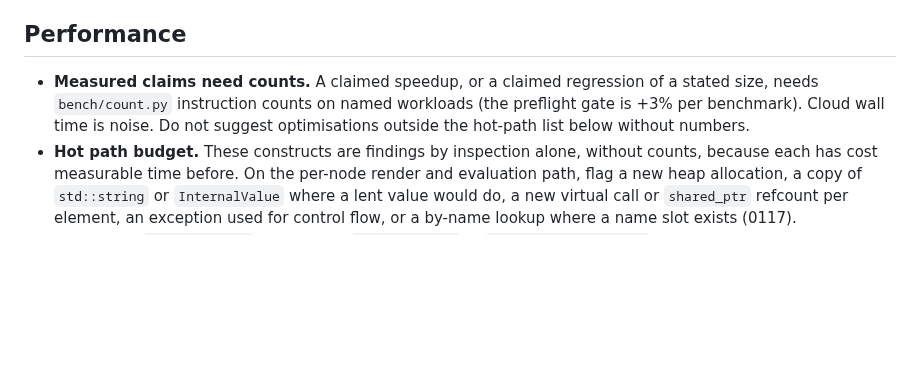
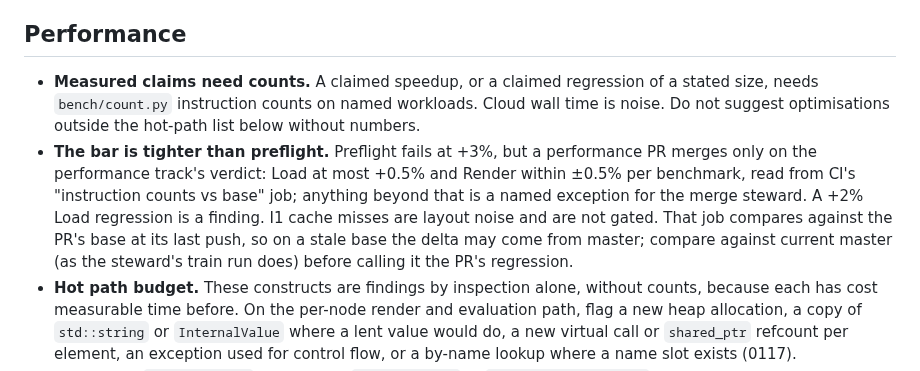
Before and after one commit to jinja2cpp/Jinja2Cpp, a Markdown page: REVIEW.md, the part around the change. Drawn GitHub-style; blank space fills up the shorter version.

Commit message:
docs: state the perf track's Load/Render bar in REVIEW.md
Co-Authored-By: Claude Opus 5.5 (1M context) <noreply@anthropic.com>
Claude-Session: https://claude.ai/code/session_019QKgbtuUMnGCCiGiSp6fkS

```diff
--- a/REVIEW.md
+++ b/REVIEW.md
@@ -89,9 +89,17 @@ are what this codebase has actually got wrong.
 ## Performance
 
 - **Measured claims need counts.** A claimed speedup, or a claimed regression of a
-  stated size, needs `bench/count.py` instruction counts on named workloads (the
-  preflight gate is +3% per benchmark). Cloud wall time is noise. Do not suggest
-  optimisations outside the hot-path list below without numbers.
+  stated size, needs `bench/count.py` instruction counts on named workloads. Cloud
+  wall time is noise. Do not suggest optimisations outside the hot-path list below
+  without numbers.
+- **The bar is tighter than preflight.** Preflight fails at +3%, but a performance PR
+  merges only on the performance track's verdict: Load at most +0.5%
+  and Render within ±0.5% per benchmark, read from CI's "instruction counts vs base"
+  job; anything beyond that is a named exception for the merge steward. A +2% Load
+  regression is a finding. I1 cache misses are layout noise and are not gated. That
+  job compares against the PR's base at its last push, so on a stale base the delta
+  may come from master; compare against current master (as the steward's train run
+  does) before calling it the PR's regression.
 - **Hot path budget.** These constructs are findings by inspection alone, without
   counts, because each has cost measurable time before. On the per-node render and
   evaluation path, flag a new heap
```
